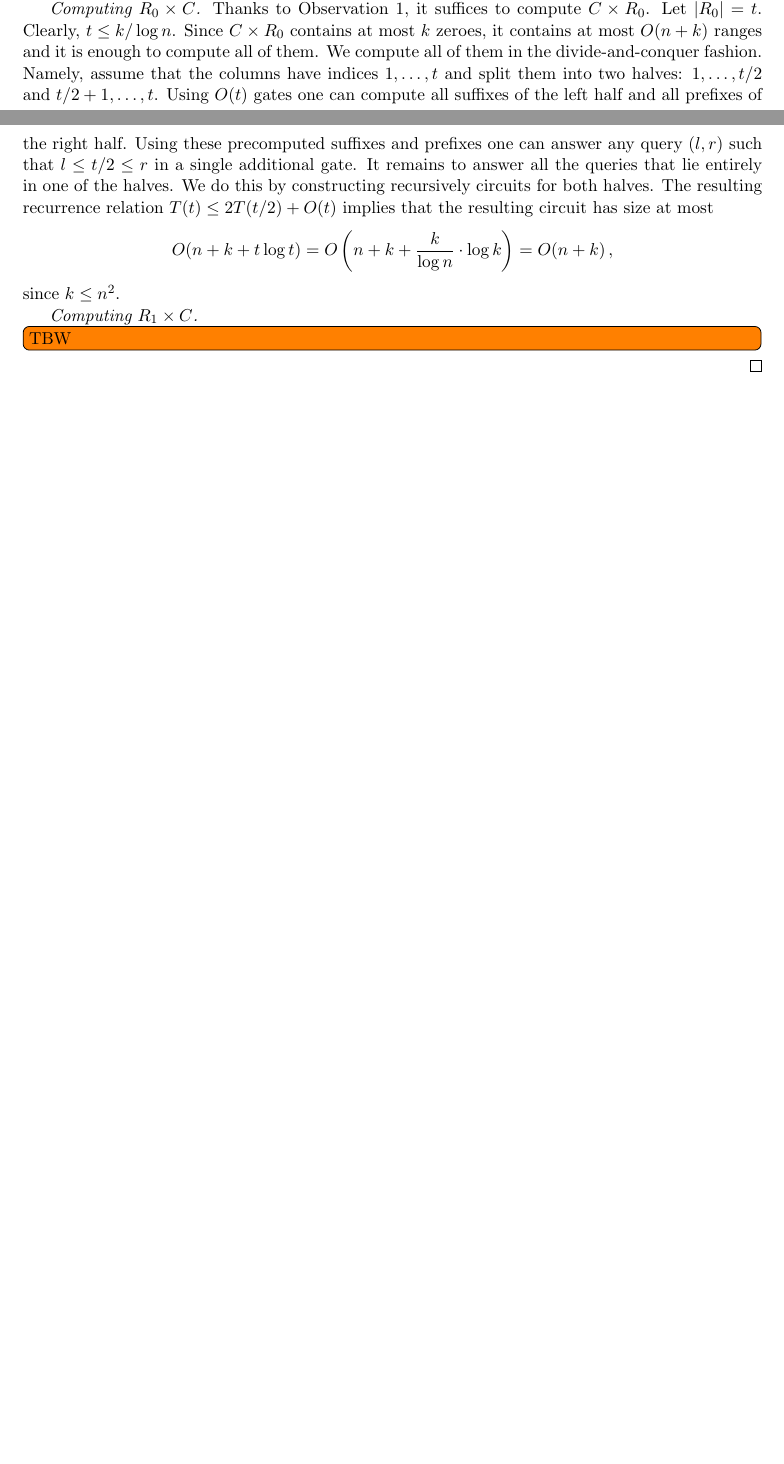
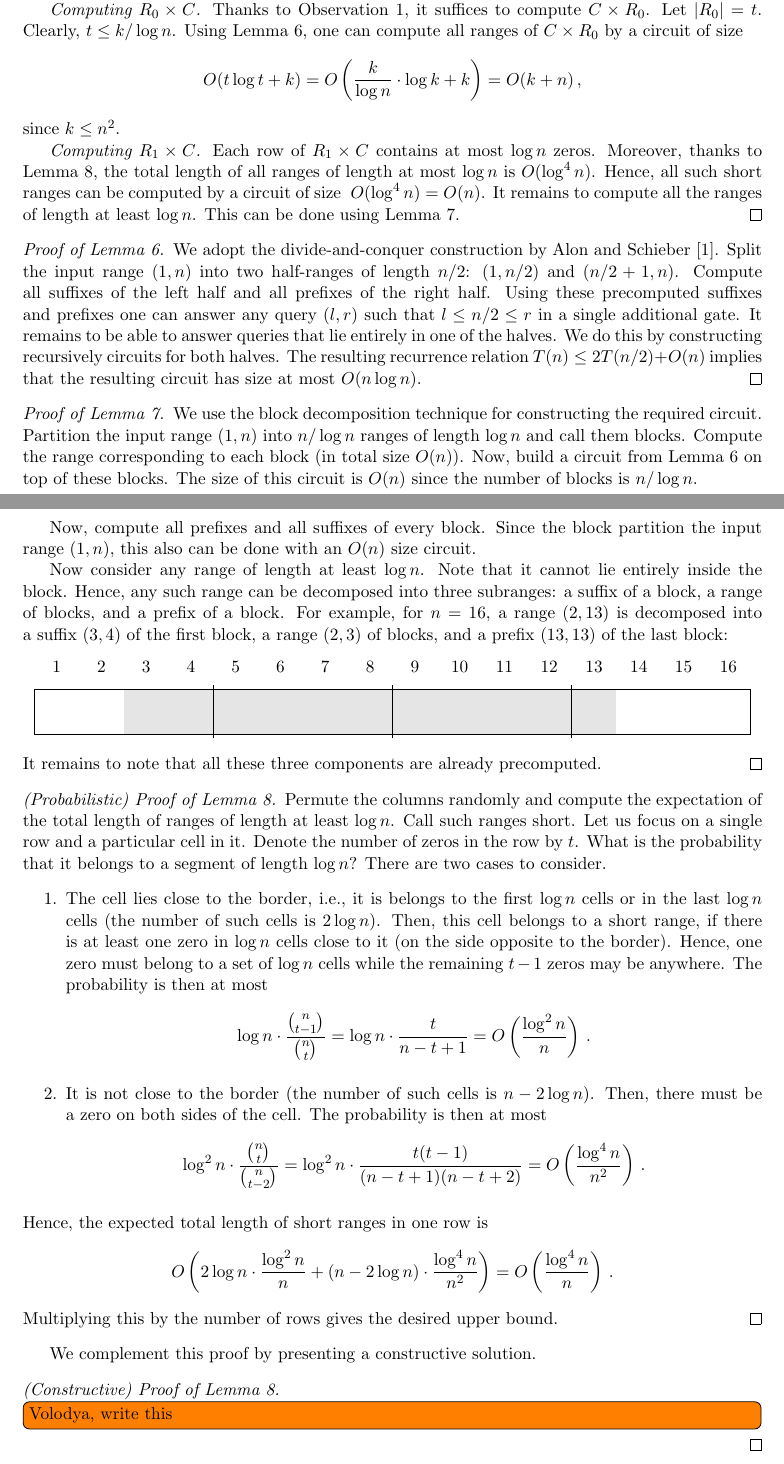
Before and after one commit to snowleopard/linear, a LaTeX paper (main.tex): two parts of pages 7 and 8 of 17 before the commit and two parts of pages 7 and 8 of 18 after it, joined at a grey line, cut so that both start at the same text, the shorter picture padded with empty space. Compiled offline with pdfLaTeX.

Commit message:
add proof of the main theorem

```diff
--- a/main.tex
+++ b/main.tex
@@ -287,5 +288,3 @@ We now proceed to the most general case.
 A~matrix $A \in \{0,1\}^{n \times n}$ with $k$~zeros can
 be computed by a~circuit of size $O(n+k)$.
 \end{theorem}
-\begin{proof}
-Denote the set of rows and the set of columns of~$A$ by~$R$ and~$C$, respectively. Let $R_0 \subseteq R$ be all the rows having at least $\log n$ zeros and $R_1=R \setminus R_0$. We compute the matrices $R_0 \times C$ and $R_1 \times C$ separately.
@@ -292,24 +329,102 @@ Denote the set of rows and the set of columns of~$A$ by~$R$ and~$C$, respectivel
 
 \emph{Computing $R_0 \times C$.} Thanks to
 Observation~\ref{obs:transpose}, it suffices
-to compute $C \times R_0$. Let
-$|R_0|=t$. Clearly, $t \le k/\log n$. Since $C \times R_0$
-contains at most~$k$ zeroes, it contains at most $O(n+k)$
-ranges and it is enough to compute all of them. We compute all
-of them in the divide-and-conquer fashion. Namely, assume that
-the columns have indices $1, \dotsc, t$ and split them into two
-halves: $1, \dotsc, t/2$ and $t/2+1,\dotsc, t$. Using $O(t)$
-gates one can compute all suffixes of the left half and all
-prefixes of the right half. Using these precomputed suffixes and
-prefixes one can answer any query $(l,r)$ such that $l \le t/2
-\le r$ in a~single additional gate. It remains to answer all the queries that lie entirely in one of the halves. We do this by constructing recursively circuits for both halves. The resulting recurrence relation $T(t) \le 2T(t/2)+O(t)$ implies that the resulting circuit has size at most
-\[O(n+k+t\log t)=O\left(n+k+\frac{k}{\log n} \cdot \log k\right)=O(n+k)\, ,\]
+to compute $C \times R_0$.
+Let $|R_0|=t$. Clearly, $t \le k/\log n$.
+Using Lemma~\ref{lemma:decompose}, one can compute all
+ranges of $C \times R_0$ by a~circuit of size
+\[O(t\log t+k)=O\left(\frac{k}{\log n} \cdot \log k+k\right)=O(k+n)\, ,\]
 since $k \le n^2$.
 
-\emph{Computing $R_1 \times C$.}
-\todo[inline]{TBW}
+\emph{Computing $R_1 \times C$.} Each row of
+$R_1 \times C$ contains at most $\log n$ zeros. Moreover,
+thanks to Lemma~\ref{lemma:permute}, the total length of all
+ranges of length at most $\log n$ is $O(\log^4n)$. Hence, all
+such short ranges can be computed by a~circuit of size~
+$O(\log^4n)=O(n)$. It remains to compute all the ranges of
+length at least~$\log n$. This can be done using Lemma~\ref{lemma:blocks}.
 \end{proof}
 
+\begin{proof}[Proof of Lemma~\ref{lemma:decompose}]
+We adopt the divide-and-conquer construction by~Alon and Schieber~\cite{Alon87optimalpreprocessing}.
+Split the input range $(1,n)$ into two half-ranges of
+length~$n/2$:
+$(1,n/2)$ and $(n/2+1,n)$.
+Compute all suffixes of the left half and all prefixes of
+the right half.
+Using these precomputed suffixes and
+prefixes one can answer any query $(l,r)$ such that $l \le n/2
+\le r$ in a~single additional gate. It remains to be able to answer
+queries that lie entirely in one of the halves. We do this by
+constructing recursively circuits for both halves. The resulting
+recurrence relation $T(n) \le 2T(n/2)+O(n)$ implies that the
+resulting circuit has size at most $O(n\log n)$.
+\end{proof}
+
+\begin{proof}[Proof of Lemma~\ref{lemma:blocks}]
+We use the block decomposition technique for
+constructing the required circuit.
+Partition the input range $(1,n)$ into $n/\log n$ ranges
+of length $\log n$ and call them blocks. Compute the range
+corresponding to each block (in total size $O(n)$).
+%and denote
+%the results by $b_1, \dotsc, b_{n/\log n}$.
+Now, build a~circuit from Lemma~\ref{lemma:decompose} on
+top of these blocks. The size of this circuit is $O(n)$ since the
+number of blocks is $n/\log n$.
+
+Now, compute all prefixes and all suffixes of every block. Since
+the block partition the input range $(1,n)$, this also can be done
+with an $O(n)$ size circuit.
+
+Now consider any range of length at least $\log n$. Note that it
+cannot lie entirely inside the block. Hence, any such range can be
+decomposed into three subranges: a~suffix of a~block, a~range
+of blocks, and a~prefix of a~block. For example, for $n=16$,
+a~range $(2,13)$ is decomposed into a~suffix $(3,4)$ of the
+first block,
+a~range $(2,3)$ of blocks, and a~prefix $(13,13)$ of
+the last block:
+\begin{center}
+\begin{tikzpicture}
+\foreach \x in {1,...,16}
+  \node at (\x,2) {\x};
+\draw[draw=white,fill=gray!20!white] (2.5,0.5) rectangle (13.5,1.5);
+\draw (0.5,0.5) rectangle (16.5,1.5);
+\foreach \x in {4,8,12}
+  \draw (\x+0.5,0.4) -- (\x+0.5,1.6);
+\end{tikzpicture}
+\end{center}
+It remains to note that all these three components are already precomputed.
+\end{proof}
+
+\begin{proof}[(Probabilistic) Proof of Lemma~\ref{lemma:permute}.]
+Permute the columns randomly and compute the expectation of
+the total length of ranges of length at least $\log n$. Call such ranges short. Let us focus on a~single row and a~particular cell in it. Denote the number of zeros in the row by~$t$. What is the probability that it belongs to a~segment of length $\log n$? There are two cases to consider.
+\begin{enumerate}
+\item The cell lies close to the border, i.e., it is belongs to
+the first $\log n$ cells or in the last~$\log n$ cells
+(the number of such cells is $2\log n$). Then,
+this cell belongs to a~short range, if there is at least one zero
+in $\log n$ cells close to it (on the side opposite to the border).
+Hence, one zero must belong to a~set of $\log n$ cells while the remaining $t-1$ zeros may be anywhere.
+The probability is then at most
+\[\log n \cdot \frac{\binom{n}{t-1}}{\binom{n}{t}}=\log n \cdot \frac{t}{n-t+1}=O\left(\frac{\log^2n}{n}\right) \, .\]
+\item It is not close to the border (the number of such cells is $n-2\log n$). Then, there must be a~zero on both sides of the
+cell. The probability is then at most
+\[\log^2 n \cdot \frac{\binom{n}{t}}{\binom{n}{t-2}}=\log^2n \cdot \frac{t(t-1)}{(n-t+1)(n-t+2)}=O\left(\frac{\log^4 n}{n^2}\right) \, .\]
+\end{enumerate}
+Hence, the expected total length of short ranges in one row is
+\[O\left( 2\log n \cdot \frac{\log^2 n}{n} + (n-2\log n) \cdot \frac{\log^4 n}{n^2}\right)=O\left(\frac{\log^4 n}{n}\right) \, .\]
+Multiplying this by the number of rows gives the desired upper bound.
+\end{proof}
+
+We complement this proof by presenting a~constructive solution.
+
+\begin{proof}[(Constructive) Proof of Lemma~\ref{lemma:permute}]
+
+\todo[inline]{Volodya, write this}
+\end{proof}
 
 \section{Non-commutative Case}
 
```
Also changed, not shown: main.tex (53 more changed lines).
